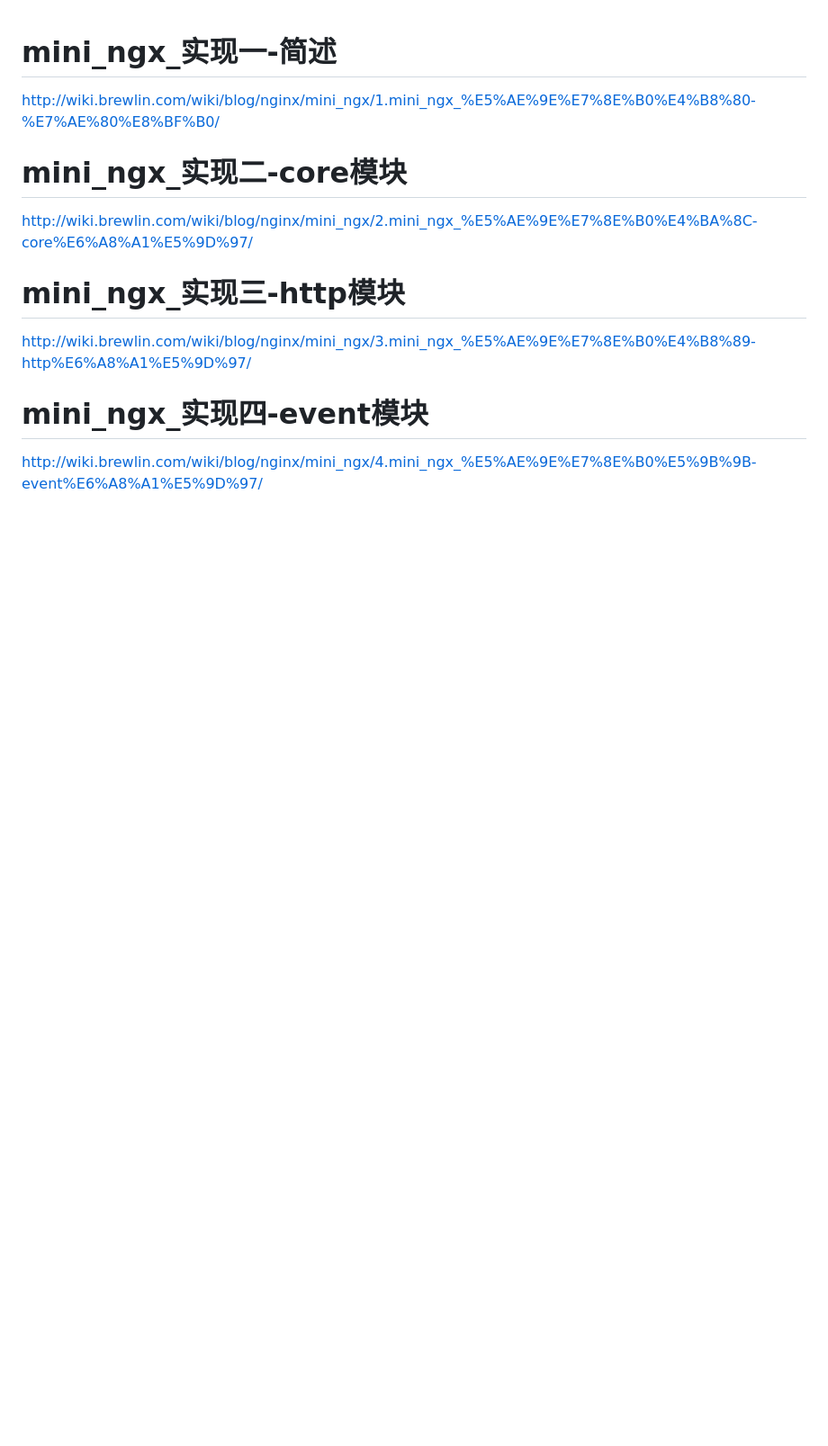
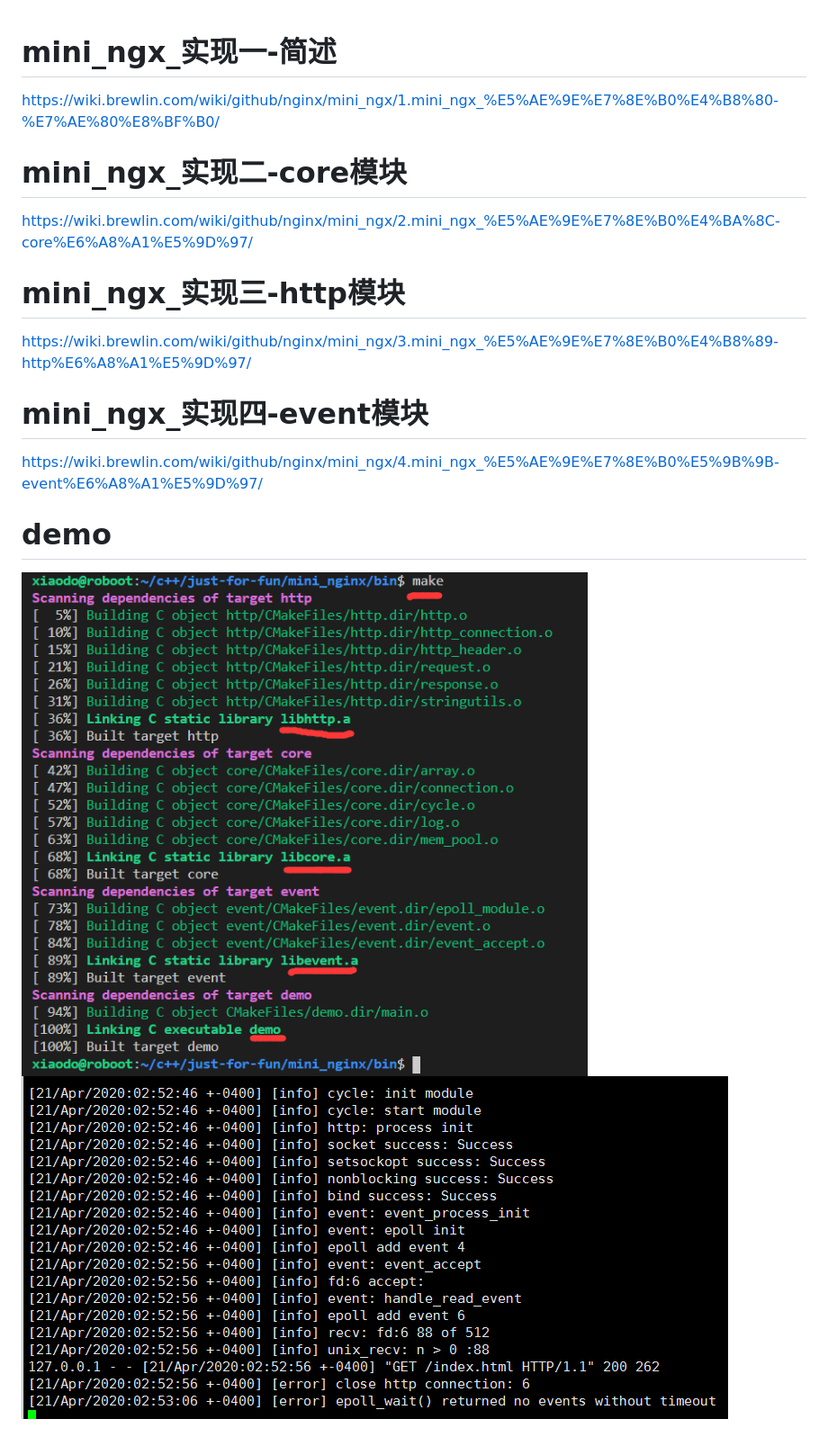
Before and after one commit to brewlin/middlewares, a Markdown page: mini_nginx/README.md, the part around the change. Shown: that part at 90% size. GitHub-like rendering; pictures changed too: resource/mini_nginx_console.png (added), resource/mini_nginx_make.png (added); blank space fills up the shorter version.

```diff
--- a/mini_nginx/README.md
+++ b/mini_nginx/README.md
@@ -1,8 +1,13 @@
 # mini_ngx_实现一-简述
-http://wiki.brewlin.com/wiki/blog/nginx/mini_ngx/1.mini_ngx_%E5%AE%9E%E7%8E%B0%E4%B8%80-%E7%AE%80%E8%BF%B0/
+https://wiki.brewlin.com/wiki/github/nginx/mini_ngx/1.mini_ngx_%E5%AE%9E%E7%8E%B0%E4%B8%80-%E7%AE%80%E8%BF%B0/
 # mini_ngx_实现二-core模块
-http://wiki.brewlin.com/wiki/blog/nginx/mini_ngx/2.mini_ngx_%E5%AE%9E%E7%8E%B0%E4%BA%8C-core%E6%A8%A1%E5%9D%97/
+https://wiki.brewlin.com/wiki/github/nginx/mini_ngx/2.mini_ngx_%E5%AE%9E%E7%8E%B0%E4%BA%8C-core%E6%A8%A1%E5%9D%97/
 # mini_ngx_实现三-http模块
-http://wiki.brewlin.com/wiki/blog/nginx/mini_ngx/3.mini_ngx_%E5%AE%9E%E7%8E%B0%E4%B8%89-http%E6%A8%A1%E5%9D%97/
+https://wiki.brewlin.com/wiki/github/nginx/mini_ngx/3.mini_ngx_%E5%AE%9E%E7%8E%B0%E4%B8%89-http%E6%A8%A1%E5%9D%97/
 # mini_ngx_实现四-event模块
-http://wiki.brewlin.com/wiki/blog/nginx/mini_ngx/4.mini_ngx_%E5%AE%9E%E7%8E%B0%E5%9B%9B-event%E6%A8%A1%E5%9D%97/
+https://wiki.brewlin.com/wiki/github/nginx/mini_ngx/4.mini_ngx_%E5%AE%9E%E7%8E%B0%E5%9B%9B-event%E6%A8%A1%E5%9D%97/
+
+
+# demo
+![image](../resource/mini_nginx_make.png)
+![image](../resource/mini_nginx_console.png)
```
